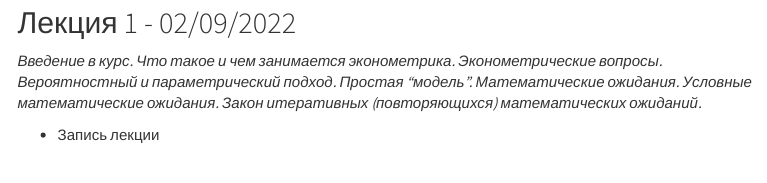
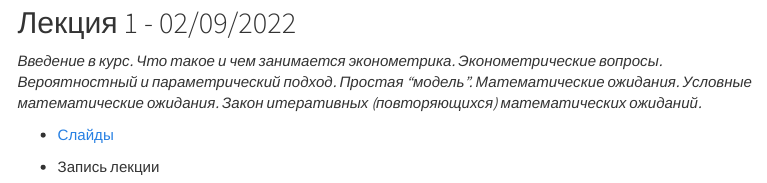
Before and after one commit to vpyrlik/TEACHING, an R Markdown document (docs/ecox22/sec1.Rmd): the page in a window 1100 px wide, from 2380 px down. Rendered offline with R 4.5, knitr and Pandoc, with nearby package versions; menus at the side of the page are left out.

Commit message:
[ecox-22] lecture 1 link to slides added

```diff
--- a/docs/ecox22/sec1.Rmd
+++ b/docs/ecox22/sec1.Rmd
@@ -89,6 +89,8 @@ knitr::opts_chunk$set(echo = FALSE)
 
 *Введение в курс. Что такое и чем занимается эконометрика. Эконометрические вопросы. Вероятностный и параметрический подход. Простая "модель". Математические ожидания. Условные математические ожидания. Закон итеративных (повторяющихся) математических ожиданий.*
 
+- [Слайды](ecox22/lec01_intro_lime.html)
+
 - Запись лекции
 
 <iframe src="https://www.youtube.com/embed/Vkrp_HY6zrs" title="YouTube video player" frameborder="0" allow="accelerometer; autoplay; clipboard-write; encrypted-media; gyroscope; picture-in-picture" allowfullscreen></iframe>
```
Also changed, not shown: 1 other file.
